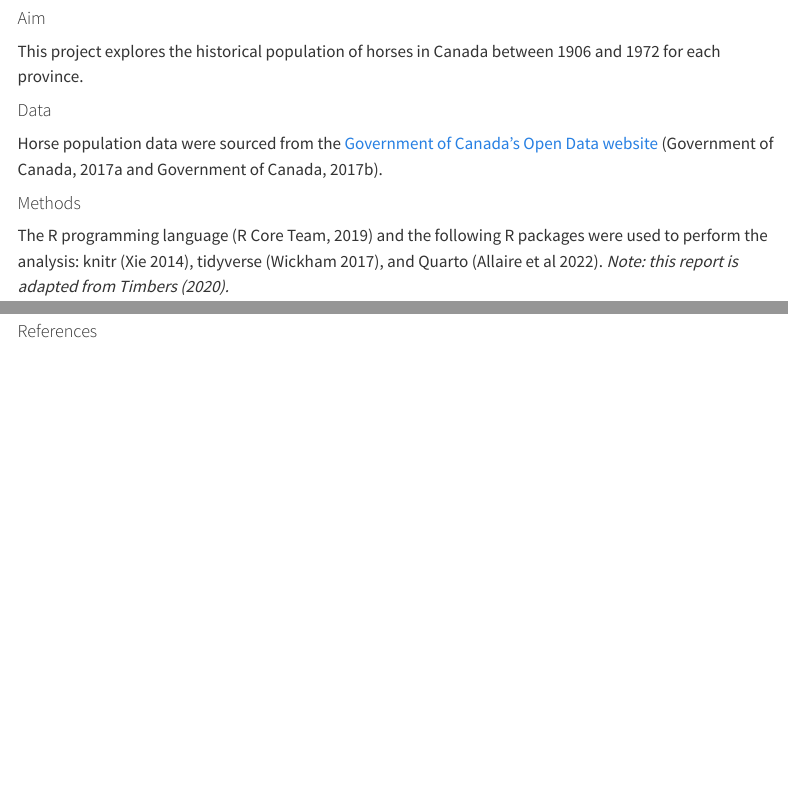
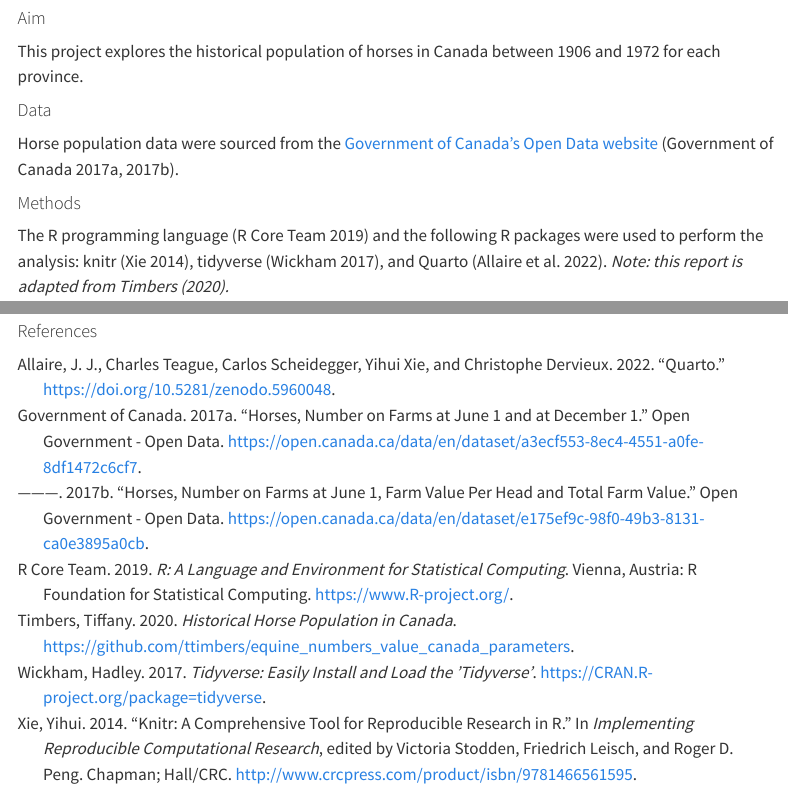
Before and after one commit to lhuang20/dsci310-ia4-lhuang20-quarto, a Quarto document (reports/qmd_example.qmd): the page in a window 1100 px wide, from 450 px down, and a second part further down, joined at a grey line. Rendered offline with R 4.5, knitr and Pandoc in place of Quarto, with nearby package versions; some code elsewhere in the file could not run offline; menus at the side of the page are left out.

Commit message:
Added references (Step 4.2)

```diff
--- a/reports/qmd_example.qmd
+++ b/reports/qmd_example.qmd
@@ -5,6 +5,7 @@ format:
   html:
     toc: true
     toc-depth: 4
+bibliography: references.bib
 editor: source
 ---
 
@@ -20,15 +21,12 @@ between 1906 and 1972 for each province.
 #### Data
 
 Horse population data were sourced from the
-[Government of Canada's Open Data website](http://open.canada.ca/en/open-data)
-(Government of Canada, 2017a and Government of Canada, 2017b).
+[Government of Canada's Open Data website](http://open.canada.ca/en/open-data) [@horses1; @horses2].
 
 #### Methods
 
-The R programming language (R Core Team, 2019)
-and the following R packages were used to perform the analysis:
-knitr (Xie 2014), tidyverse (Wickham 2017), and Quarto (Allaire et al 2022).
-*Note: this report is adapted from Timbers (2020).*
+The R programming language [@R] and the following R packages were used to perform the analysis: knitr [@knitr], tidyverse [@tidyverse], and Quarto [@Allaire_Quarto_2022].
+*Note: this report is adapted from @ttimbers-horses.*
 
 #### Results
 
```
